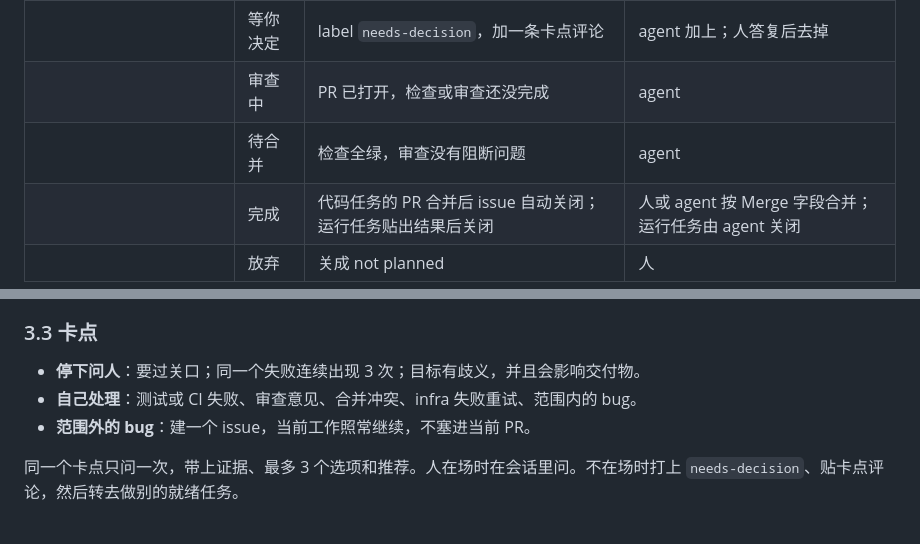
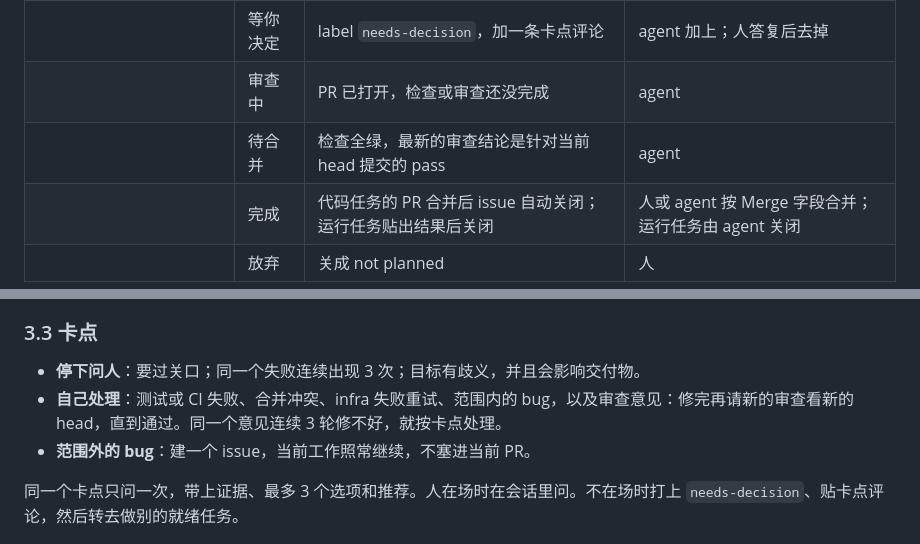
Before and after one commit to doem97/cvsm, a Markdown page: docs/design/2026-10-16-harness-v1.md, 2 parts joined by grey strips. GitHub-like rendering.

```diff
--- a/docs/design/2026-10-16-harness-v1.md
+++ b/docs/design/2026-10-16-harness-v1.md
@@ -50,7 +50,7 @@
 | | 进行中 | 有关联分支（用 `gh issue develop` 建） | 认领时 |
 | | 等你决定 | label `needs-decision`，加一条卡点评论 | agent 加上；人答复后去掉 |
 | | 审查中 | PR 已打开，检查或审查还没完成 | agent |
-| | 待合并 | 检查全绿，审查没有阻断问题 | agent |
+| | 待合并 | 检查全绿，最新的审查结论是针对当前 head 提交的 pass | agent |
 | | 完成 | 代码任务的 PR 合并后 issue 自动关闭；运行任务贴出结果后关闭 | 人或 agent 按 Merge 字段合并；运行任务由 agent 关闭 |
 | | 放弃 | 关成 not planned | 人 |
 
@@ -66,7 +66,7 @@
 
 ### 3.3 卡点
 - **停下问人**：要过关口；同一个失败连续出现 3 次；目标有歧义，并且会影响交付物。
-- **自己处理**：测试或 CI 失败、审查意见、合并冲突、infra 失败重试、范围内的 bug。
+- **自己处理**：测试或 CI 失败、合并冲突、infra 失败重试、范围内的 bug，以及审查意见：修完再请新的审查看新的 head，直到通过。同一个意见连续 3 轮修不好，就按卡点处理。
 - **范围外的 bug**：建一个 issue，当前工作照常继续，不塞进当前 PR。
 
 同一个卡点只问一次，带上证据、最多 3 个选项和推荐。人在场时在会话里问。不在场时打上 `needs-decision`、贴卡点评论，然后转去做别的就绪任务。
```
Also changed, not shown: AGENTS.md (+2 -2 lines).
